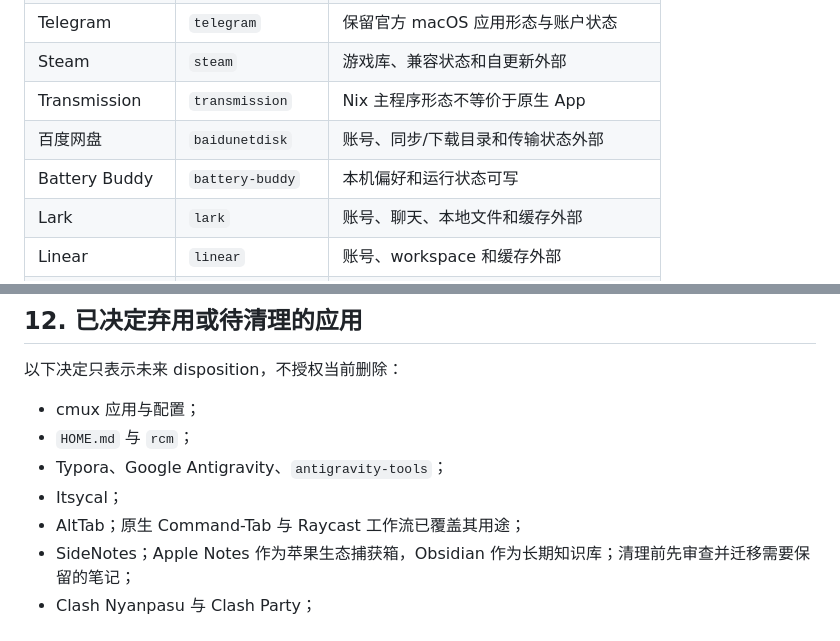
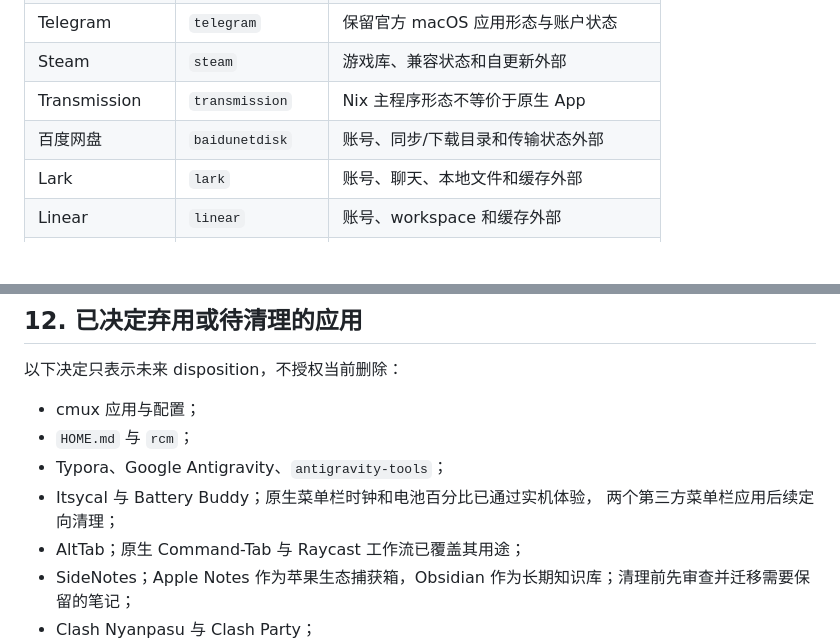
Before and after one commit to sayoriqwq/nix-config, a Markdown page: docs/inventory/phase-4-macos-software-ownership.md, 2 parts joined by grey strips. Rendered like a GitHub page; blank space fills up the shorter version.

Commit message:
docs: retire Battery Buddy from inventory

```diff
--- a/docs/inventory/phase-4-macos-software-ownership.md
+++ b/docs/inventory/phase-4-macos-software-ownership.md
@@ -175,7 +175,6 @@ Homebrew 是受控的 macOS 应用 adapter；应用账号和可变数据仍由
 | Steam | `steam` | 游戏库、兼容状态和自更新外部 |
 | Transmission | `transmission` | Nix 主程序形态不等价于原生 App |
 | 百度网盘 | `baidunetdisk` | 账号、同步/下载目录和传输状态外部 |
-| Battery Buddy | `battery-buddy` | 本机偏好和运行状态可写 |
 | Lark | `lark` | 账号、聊天、本地文件和缓存外部 |
 | Linear | `linear` | 账号、workspace 和缓存外部 |
 | MEGAsync | `megasync` | 账号、同步映射、目录和数据库外部 |
@@ -330,7 +329,8 @@ GarageBand、Keynote、Numbers、Pages 和 Xcode 虽由 Apple 提供，但可通
 - cmux 应用与配置；
 - `HOME.md` 与 `rcm`；
 - Typora、Google Antigravity、`antigravity-tools`；
-- Itsycal；
+- Itsycal 与 Battery Buddy；原生菜单栏时钟和电池百分比已通过实机体验，
+  两个第三方菜单栏应用后续定向清理；
 - AltTab；原生 Command-Tab 与 Raycast 工作流已覆盖其用途；
 - SideNotes；Apple Notes 作为苹果生态捕获箱，Obsidian 作为长期知识库；清理前先审查并迁移需要保留的笔记；
 - Clash Nyanpasu 与 Clash Party；
```
